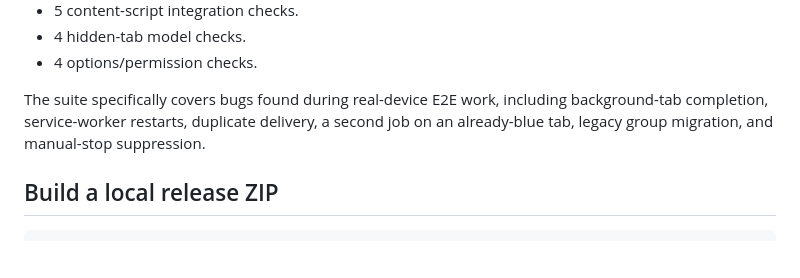
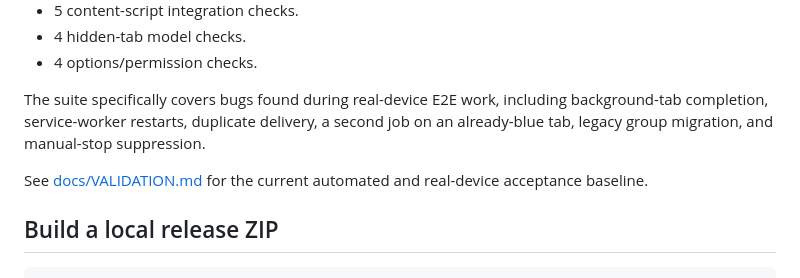
Before and after one commit to OPP-studio-macchino/chatgpt-completion-sound, a Markdown page: README.md, the part around the change. Rendered like a GitHub page; blank space fills up the shorter version.

Commit message:
Document real-device acceptance baseline

````diff
--- a/README.md
+++ b/README.md
@@ -128,6 +128,8 @@ The current suite contains **111 regression checks**:
 
 The suite specifically covers bugs found during real-device E2E work, including background-tab completion, service-worker restarts, duplicate delivery, a second job on an already-blue tab, legacy group migration, and manual-stop suppression.
 
+See [docs/VALIDATION.md](docs/VALIDATION.md) for the current automated and real-device acceptance baseline.
+
 ## Build a local release ZIP
 
 ```bash
````
Also changed, not shown: docs/VALIDATION.md (added, +51 -0 lines).
